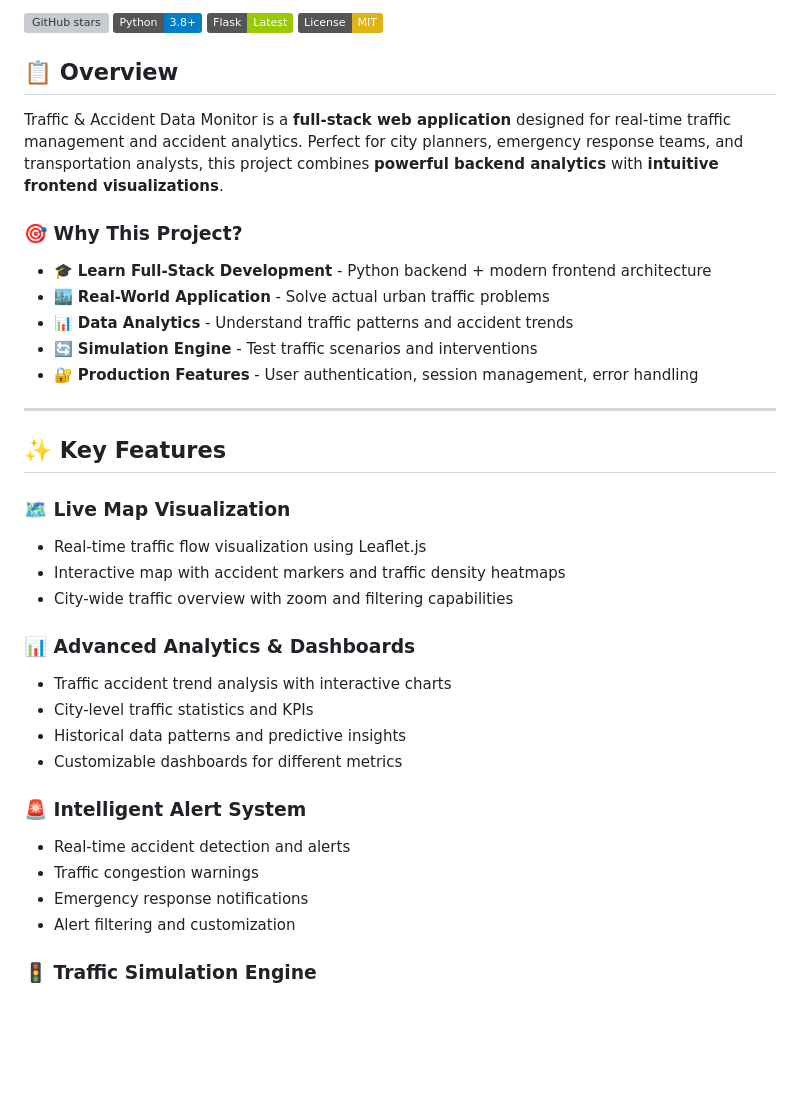
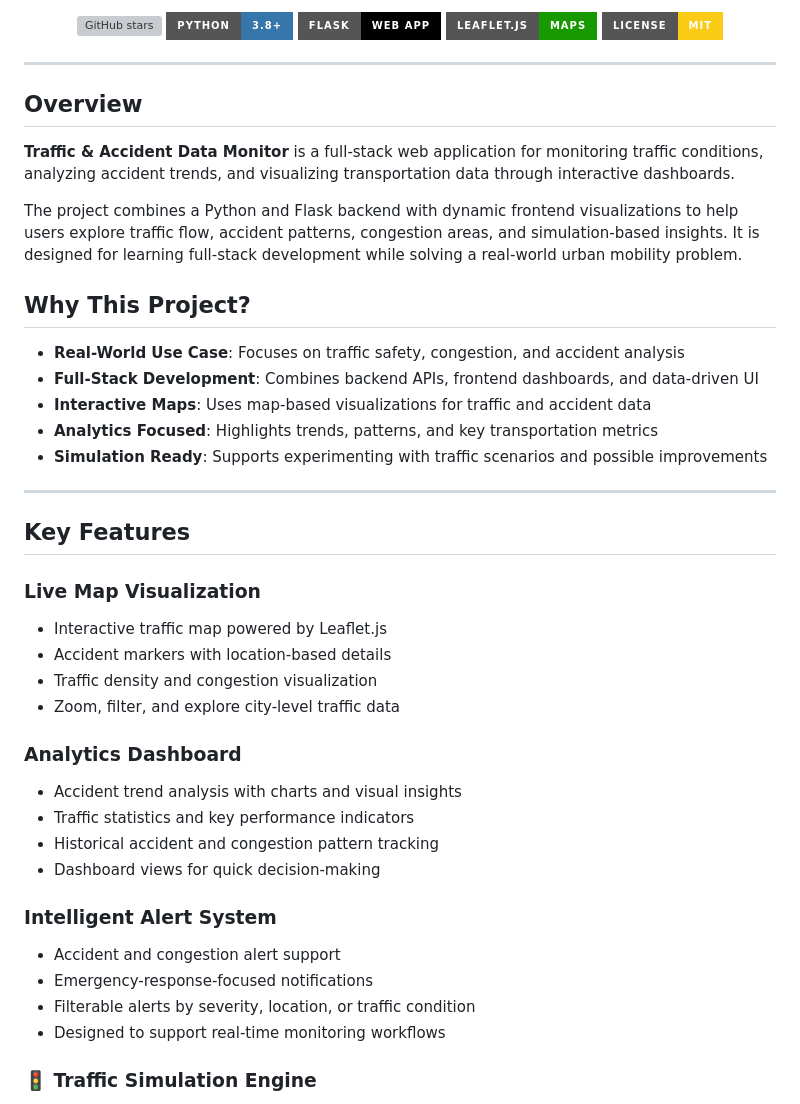
Before and after one commit to Ericchhun67/Traffic-Accident-Data-Monitor, a Markdown page: README.md, the part around one of its changes. Rendered like a GitHub page; badges without logos; blank space fills up the shorter version; grey boxes are pictures that could not be loaded.

```diff
--- a/README.md
+++ b/README.md
@@ -4,41 +8,55 @@
 
-[![GitHub stars](https://img.shields.io/github/stars/Ericchhun67/Traffic-Accident-Data-Monitor?style=social)](https://github.com/Ericchhun67/Traffic-Accident-Data-Monitor)
-[![Python](https://img.shields.io/badge/Python-3.8%2B-blue)](https://www.python.org/)
-[![Flask](https://img.shields.io/badge/Flask-Latest-green)](https://flask.palletsprojects.com/)
-[![License](https://img.shields.io/badge/License-MIT-yellow)](LICENSE)
-
-## 📋 Overview
-
-Traffic & Accident Data Monitor is a **full-stack web application** designed for real-time traffic management and accident analytics. Perfect for city planners, emergency response teams, and transportation analysts, this project combines **powerful backend analytics** with **intuitive frontend visualizations**.
-
-### 🎯 Why This Project?
-
-- 🎓 **Learn Full-Stack Development** - Python backend + modern frontend architecture
-- 🏙️ **Real-World Application** - Solve actual urban traffic problems
-- 📊 **Data Analytics** - Understand traffic patterns and accident trends
-- 🔄 **Simulation Engine** - Test traffic scenarios and interventions
-- 🔐 **Production Features** - User authentication, session management, error handling
+<p align="center">
+  <a href="https://github.com/Ericchhun67/Traffic-Accident-Data-Monitor">
+    <img src="https://img.shields.io/github/stars/Ericchhun67/Traffic-Accident-Data-Monitor?style=social" alt="GitHub stars" />
+  </a>
+  <img src="https://img.shields.io/badge/Python-3.8%2B-3776AB?style=for-the-badge&logo=python&logoColor=white" alt="Python badge" />
+  <img src="https://img.shields.io/badge/Flask-Web%20App-000000?style=for-the-badge&logo=flask&logoColor=white" alt="Flask badge" />
+  <img src="https://img.shields.io/badge/Leaflet.js-Maps-199900?style=for-the-badge&logo=leaflet&logoColor=white" alt="Leaflet badge" />
+  <img src="https://img.shields.io/badge/License-MIT-FACC15?style=for-the-badge" alt="MIT license badge" />
+</p>
 
 ---
 
-## ✨ Key Features
+## Overview
 
-### 🗺️ **Live Map Visualization**
-- Real-time traffic flow visualization using Leaflet.js
-- Interactive map with accident markers and traffic density heatmaps
-- City-wide traffic overview with zoom and filtering capabilities
+**Traffic & Accident Data Monitor** is a full-stack web application for monitoring traffic conditions, analyzing accident trends, and visualizing transportation data through interactive dashboards.
 
-### 📊 **Advanced Analytics & Dashboards**
-- Traffic accident trend analysis with interactive charts
-- City-level traffic statistics and KPIs
-- Historical data patterns and predictive insights
-- Customizable dashboards for different metrics
+The project combines a Python and Flask backend with dynamic frontend visualizations to help users explore traffic flow, accident patterns, congestion areas, and simulation-based insights. It is designed for learning full-stack development while solving a real-world urban mobility problem.
 
-### 🚨 **Intelligent Alert System**
-- Real-time accident detection and alerts
-- Traffic congestion warnings
-- Emergency response notifications
-- Alert filtering and customization
+## Why This Project?
+
+- **Real-World Use Case**: Focuses on traffic safety, congestion, and accident analysis
+- **Full-Stack Development**: Combines backend APIs, frontend dashboards, and data-driven UI
+- **Interactive Maps**: Uses map-based visualizations for traffic and accident data
+- **Analytics Focused**: Highlights trends, patterns, and key transportation metrics
+- **Simulation Ready**: Supports experimenting with traffic scenarios and possible improvements
+
+---
+
+## Key Features
+
+### Live Map Visualization
+
+- Interactive traffic map powered by Leaflet.js
+- Accident markers with location-based details
+- Traffic density and congestion visualization
+- Zoom, filter, and explore city-level traffic data
+
+### Analytics Dashboard
+
+- Accident trend analysis with charts and visual insights
+- Traffic statistics and key performance indicators
+- Historical accident and congestion pattern tracking
+- Dashboard views for quick decision-making
+
+### Intelligent Alert System
+
+- Accident and congestion alert support
+- Emergency-response-focused notifications
+- Filterable alerts by severity, location, or traffic condition
+- Designed to support real-time monitoring workflows
+
 
 ### 🚦 **Traffic Simulation Engine**
 - Interactive traffic light simulator
```
Also changed, not shown: other parts of README.md (+6 -2 lines).
